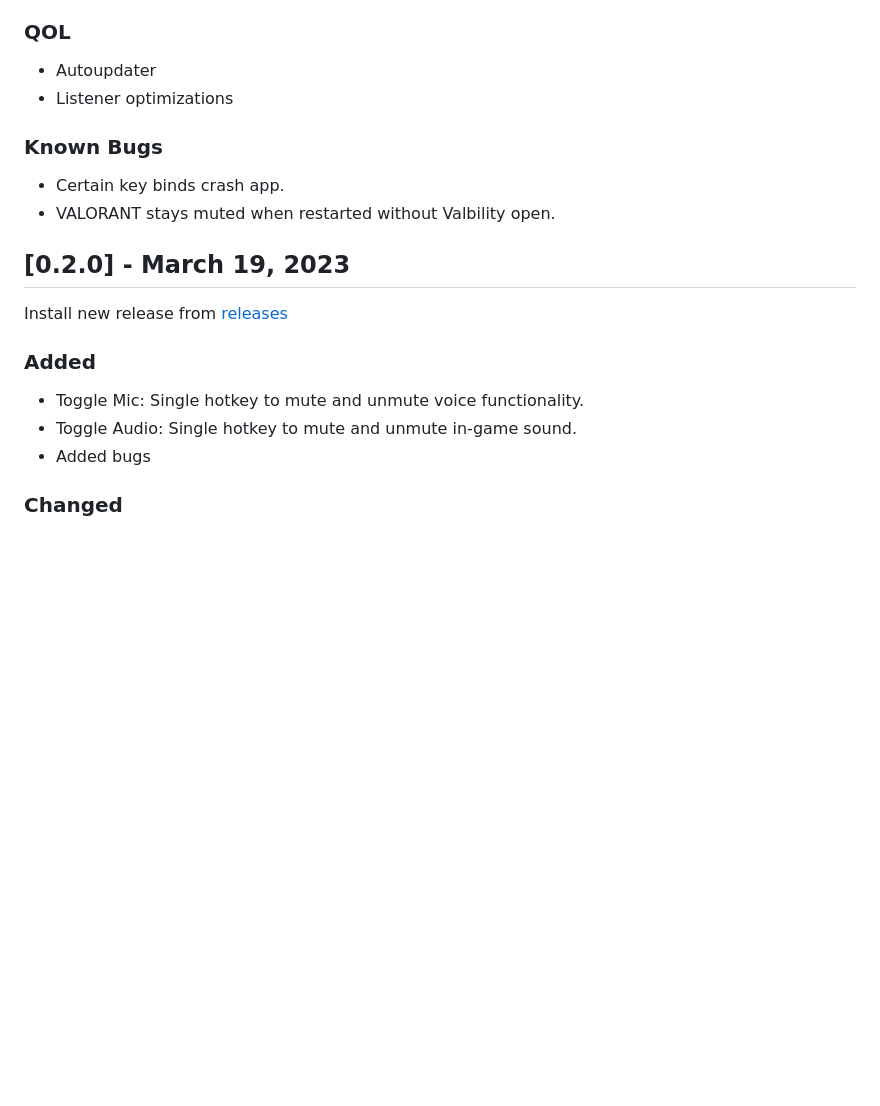
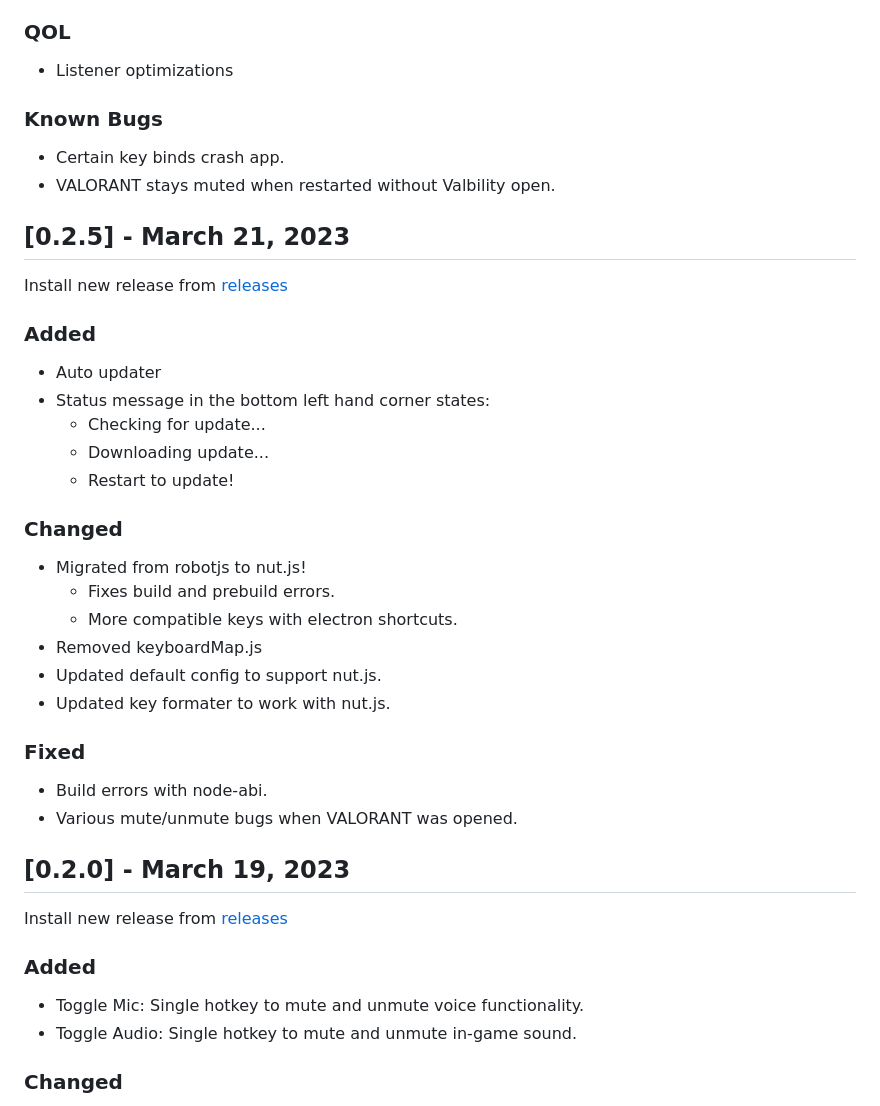
Before and after one commit to markzhdan/Valbility, a Markdown page: CHANGELOG.md, the part around the change. GitHub-like rendering; blank space fills up the shorter version.

Commit message:
Auto updater & nut.js migration

```diff
--- a/CHANGELOG.md
+++ b/CHANGELOG.md
@@ -16,13 +16,38 @@ and this project adheres to [Semantic Versioning](https://semver.org/spec/v2.0.0
 
 ### QOL
 
-- Autoupdater
 - Listener optimizations
 
 ### Known Bugs
 
 - Certain key binds crash app.
 - VALORANT stays muted when restarted without Valbility open.
+
+## [0.2.5] - March 21, 2023
+
+Install new release from [releases](https://github.com/markzhdan/Valbility/releases/tag/0.2.5)
+
+### Added
+
+- Auto updater
+- Status message in the bottom left hand corner states:
+  - Checking for update...
+  - Downloading update...
+  - Restart to update!
+
+### Changed
+
+- Migrated from robotjs to nut.js!
+  - Fixes build and prebuild errors.
+  - More compatible keys with electron shortcuts.
+- Removed keyboardMap.js
+- Updated default config to support nut.js.
+- Updated key formater to work with nut.js.
+
+### Fixed
+
+- Build errors with node-abi.
+- Various mute/unmute bugs when VALORANT was opened.
 
 ## [0.2.0] - March 19, 2023
 
@@ -32,7 +57,6 @@ Install new release from [releases](https://github.com/markzhdan/Valbility/relea
 
 - Toggle Mic: Single hotkey to mute and unmute voice functionality.
 - Toggle Audio: Single hotkey to mute and unmute in-game sound.
-- Added bugs
 
 ### Changed
 
```
Also changed, not shown: README.md (+10 -7 lines), images/Valbility-preview.png, 9 other files.
